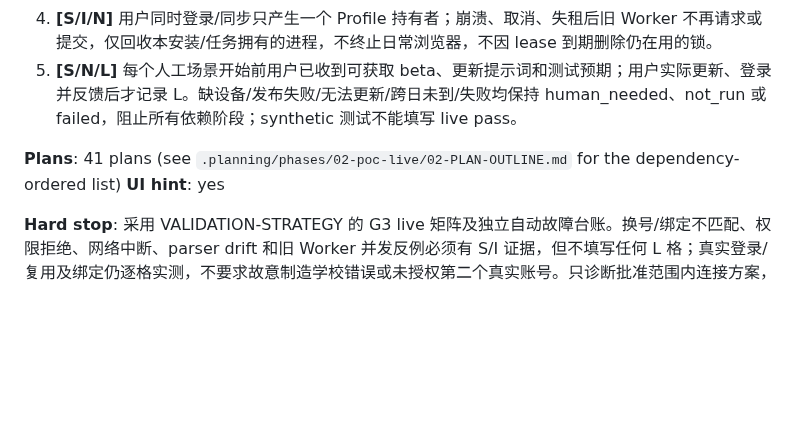
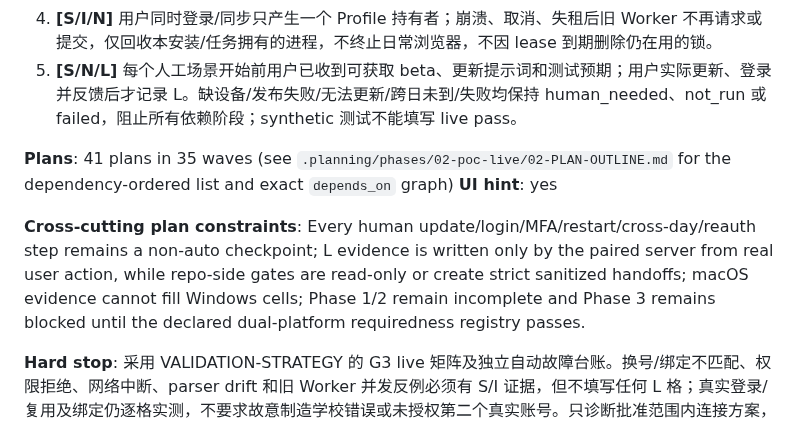
Before and after one commit to returdex/AutoED, a Markdown page: .planning/ROADMAP.md, the part around the change. GitHub-like rendering; blank space fills up the shorter version.

Commit message:
docs(02): record verified plans awaiting approval

```diff
--- a/.planning/ROADMAP.md
+++ b/.planning/ROADMAP.md
@@ -95,8 +95,10 @@ updated: 2026-08-26
   4. **[S/I/N]** 用户同时登录/同步只产生一个 Profile 持有者；崩溃、取消、失租后旧 Worker 不再请求或提交，仅回收本安装/任务拥有的进程，不终止日常浏览器，不因 lease 到期删除仍在用的锁。
   5. **[S/N/L]** 每个人工场景开始前用户已收到可获取 beta、更新提示词和测试预期；用户实际更新、登录并反馈后才记录 L。缺设备/发布失败/无法更新/跨日未到/失败均保持 human_needed、not_run 或 failed，阻止所有依赖阶段；synthetic 测试不能填写 live pass。
 
-**Plans**: 41 plans (see `.planning/phases/02-poc-live/02-PLAN-OUTLINE.md` for the dependency-ordered list)
+**Plans**: 41 plans in 35 waves (see `.planning/phases/02-poc-live/02-PLAN-OUTLINE.md` for the dependency-ordered list and exact `depends_on` graph)
 **UI hint**: yes
+
+**Cross-cutting plan constraints**: Every human update/login/MFA/restart/cross-day/reauth step remains a non-auto checkpoint; L evidence is written only by the paired server from real user action, while repo-side gates are read-only or create strict sanitized handoffs; macOS evidence cannot fill Windows cells; Phase 1/2 remain incomplete and Phase 3 remains blocked until the declared dual-platform requiredness registry passes.
 
 **Hard stop**: 采用 VALIDATION-STRATEGY 的 G3 live 矩阵及独立自动故障台账。换号/绑定不匹配、权限拒绝、网络中断、parser drift 和旧 Worker 并发反例必须有 S/I 证据，但不填写任何 L 格；真实登录/复用及绑定仍逐格实测，不要求故意制造学校错误或未授权第二个真实账号。只诊断批准范围内连接方案，不自动推进 P3。
 
```
Also changed, not shown: .planning/STATE.md (+18 -17 lines).
